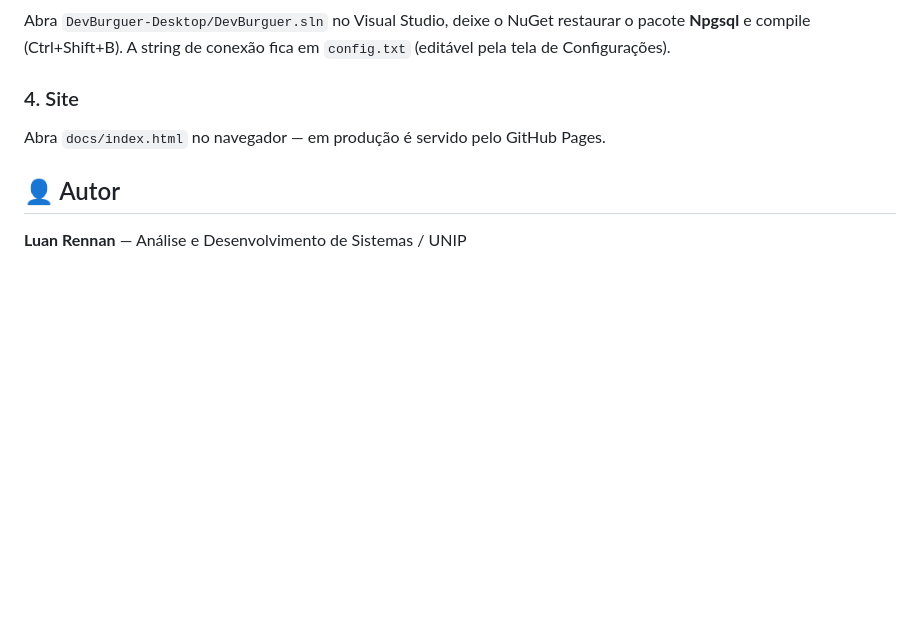
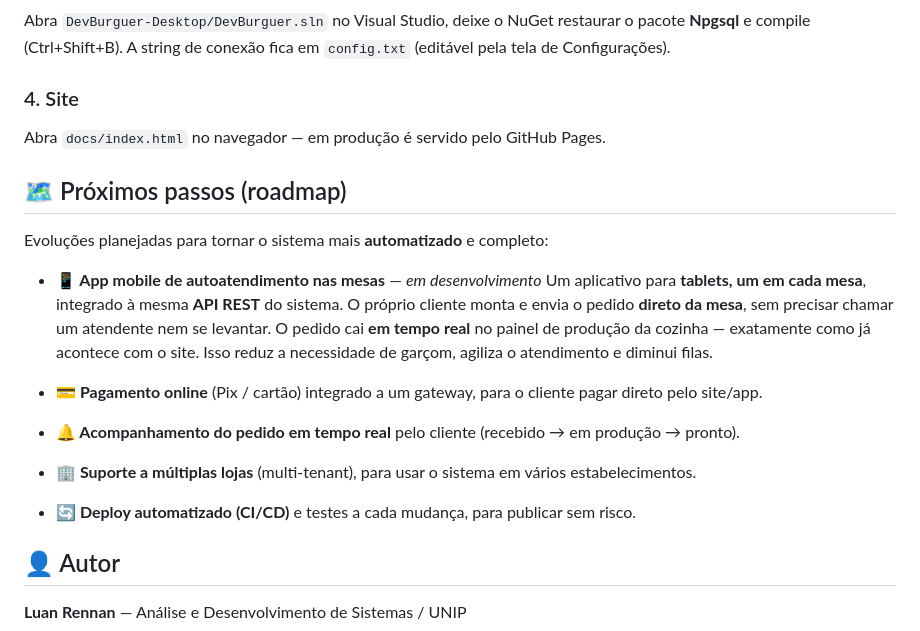
Before and after one commit to luanrennanb15/DevBurguer_Projeto_ADS, a Markdown page: README.md, the part around the change. GitHub-like rendering; blank space fills up the shorter version.

Commit message:
incluindo proximo passo do projeto
criar um sistema mobile para atendimento do cliente na mesa, onde nao precisa de uma pessoa fisica atendendo .

```diff
--- a/README.md
+++ b/README.md
@@ -94,5 +94,21 @@ pacote **Npgsql** e compile (Ctrl+Shift+B). A string de conexão fica em `config
 ### 4. Site
 Abra `docs/index.html` no navegador — em produção é servido pelo GitHub Pages.
 
+## 🗺️ Próximos passos (roadmap)
+
+Evoluções planejadas para tornar o sistema mais **automatizado** e completo:
+
+- **📱 App mobile de autoatendimento nas mesas** — *em desenvolvimento*
+  Um aplicativo para **tablets, um em cada mesa**, integrado à mesma **API REST** do
+  sistema. O próprio cliente monta e envia o pedido **direto da mesa**, sem precisar
+  chamar um atendente nem se levantar. O pedido cai **em tempo real** no painel de
+  produção da cozinha — exatamente como já acontece com o site. Isso reduz a
+  necessidade de garçom, agiliza o atendimento e diminui filas.
+
+- **💳 Pagamento online** (Pix / cartão) integrado a um gateway, para o cliente pagar direto pelo site/app.
+- **🔔 Acompanhamento do pedido em tempo real** pelo cliente (recebido → em produção → pronto).
+- **🏢 Suporte a múltiplas lojas** (multi-tenant), para usar o sistema em vários estabelecimentos.
+- **🔄 Deploy automatizado (CI/CD)** e testes a cada mudança, para publicar sem risco.
+
 ## 👤 Autor
 **Luan Rennan** — Análise e Desenvolvimento de Sistemas / UNIP
```
